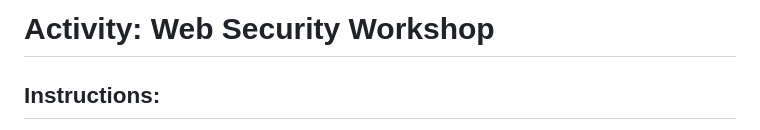
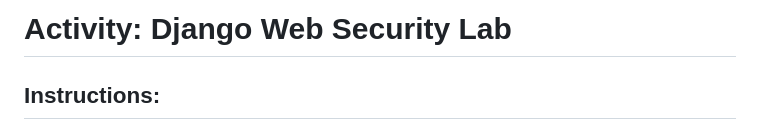
Before and after one commit to RangiraDave/VulnerableApp, a Markdown page: README.md, the part around the change. Rendered like a GitHub page.

```diff
--- a/README.md
+++ b/README.md
@@ -1,4 +1,4 @@
-# Activity: Web Security Workshop
+# Activity: Django Web Security Lab
 ## Instructions:
 
 1. Fork the provided repository with this insecure Django application.
```
